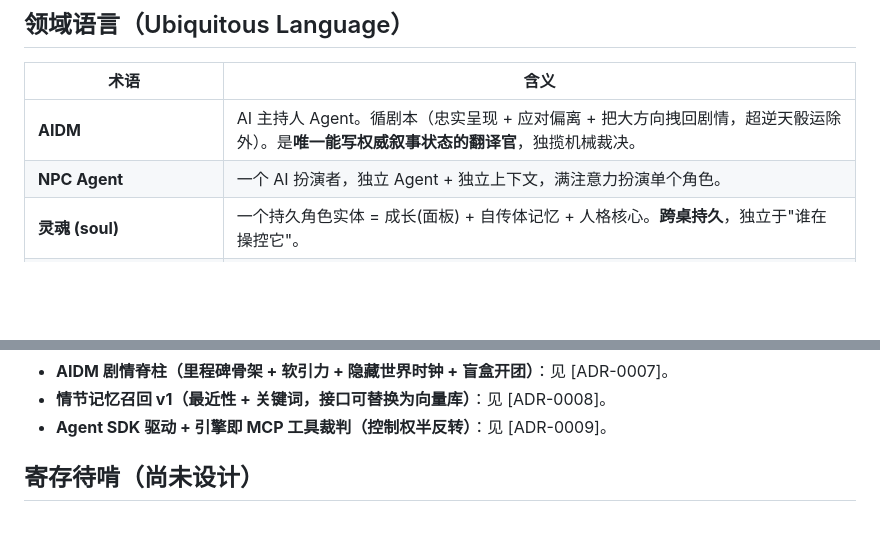
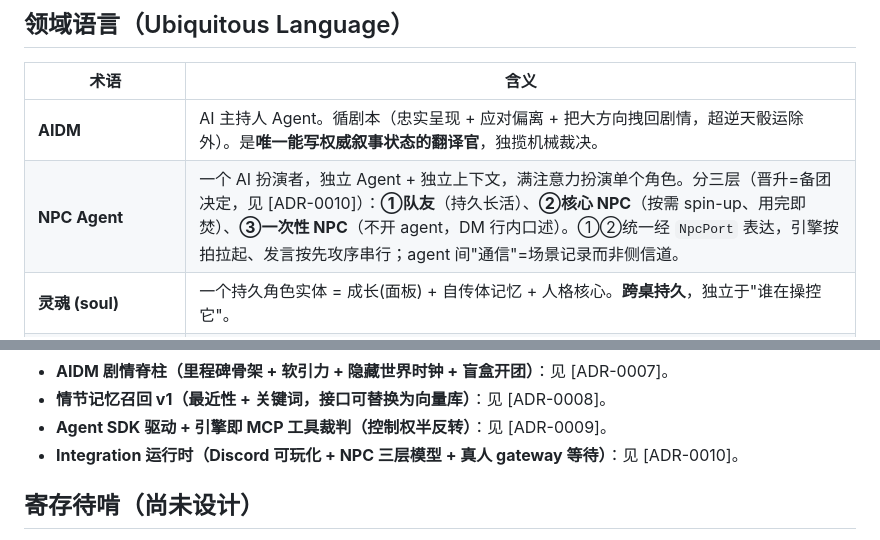
Before and after one commit to NoirJ0e/Homunculus, a Markdown page: CONTEXT.md, 2 parts joined by grey strips. Rendered like a GitHub page; blank space fills up the shorter version.

```diff
--- a/CONTEXT.md
+++ b/CONTEXT.md
@@ -26,7 +26,7 @@
 | 术语 | 含义 |
 |---|---|
 | **AIDM** | AI 主持人 Agent。循剧本（忠实呈现 + 应对偏离 + 把大方向拽回剧情，超逆天骰运除外）。是**唯一能写权威叙事状态的翻译官**，独揽机械裁决。 |
-| **NPC Agent** | 一个 AI 扮演者，独立 Agent + 独立上下文，满注意力扮演单个角色。 |
+| **NPC Agent** | 一个 AI 扮演者，独立 Agent + 独立上下文，满注意力扮演单个角色。分三层（晋升=备团决定，见 [ADR-0010]）：**①队友**（持久长活）、**②核心 NPC**（按需 spin-up、用完即焚）、**③一次性 NPC**（不开 agent，DM 行内口述）。①②统一经 `NpcPort` 表达，引擎按拍拉起、发言按先攻序串行；agent 间"通信"=场景记录而非侧信道。 |
 | **灵魂 (soul)** | 一个持久角色实体 = 成长(面板) + 自传体记忆 + 人格核心。**跨桌持久**，独立于"谁在操控它"。 |
 | **操控者 (controller)** | 开某个灵魂方向盘的主体：一个真人用户，或一个 NPC Agent。可**显式换手**。 |
 | **人格核心 (persona core)** | 灵魂里那块结构化的身份对象：性格内核 + 当前目标 + 关系账 + 剧情进度摘要。永远常驻 Agent 上下文以防失忆/OOC。 |
@@ -74,6 +74,7 @@ SealDice（Go 边车，HTTP/IPC）
 - **AIDM 剧情脊柱（里程碑骨架 + 软引力 + 隐藏世界时钟 + 盲盒开团）**：见 [ADR-0007]。
 - **情节记忆召回 v1（最近性 + 关键词，接口可替换为向量库）**：见 [ADR-0008]。
 - **Agent SDK 驱动 + 引擎即 MCP 工具裁判（控制权半反转）**：见 [ADR-0009]。
+- **Integration 运行时（Discord 可玩化 + NPC 三层模型 + 真人 gateway 等待）**：见 [ADR-0010]。
 
 ## 寄存待啃（尚未设计）
 
```
Also changed, not shown: docs/adr/0010-integration-runtime-and-npc-tiers.md (added, +71 -0 lines), docs/plans/discord-playable-v1.md (added, +128 -0 lines).
